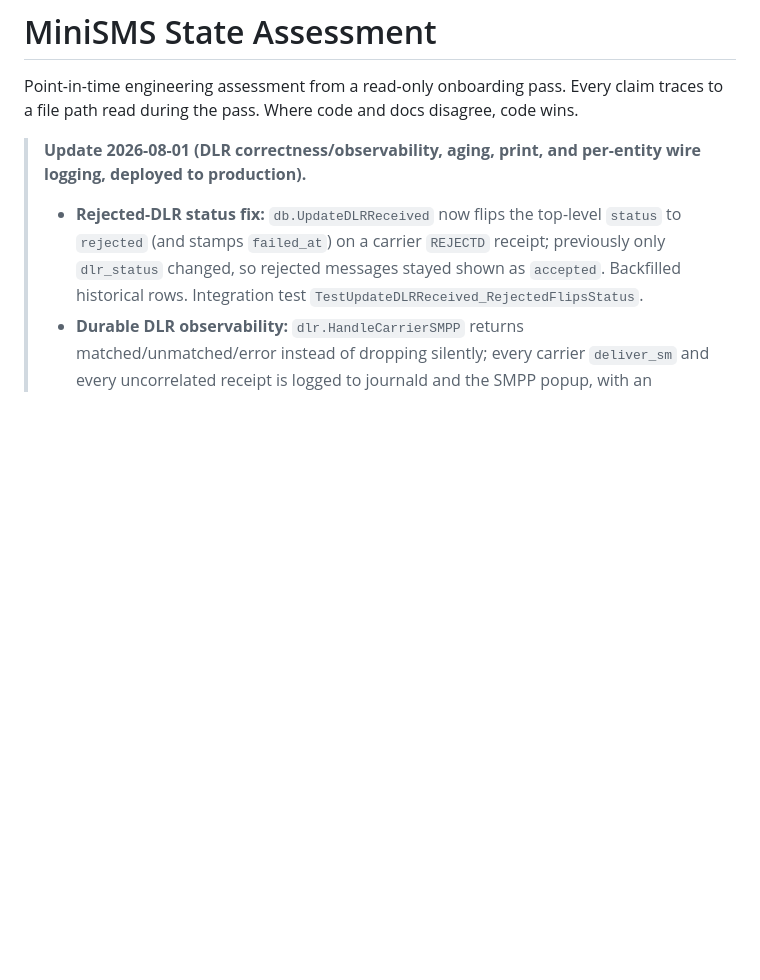
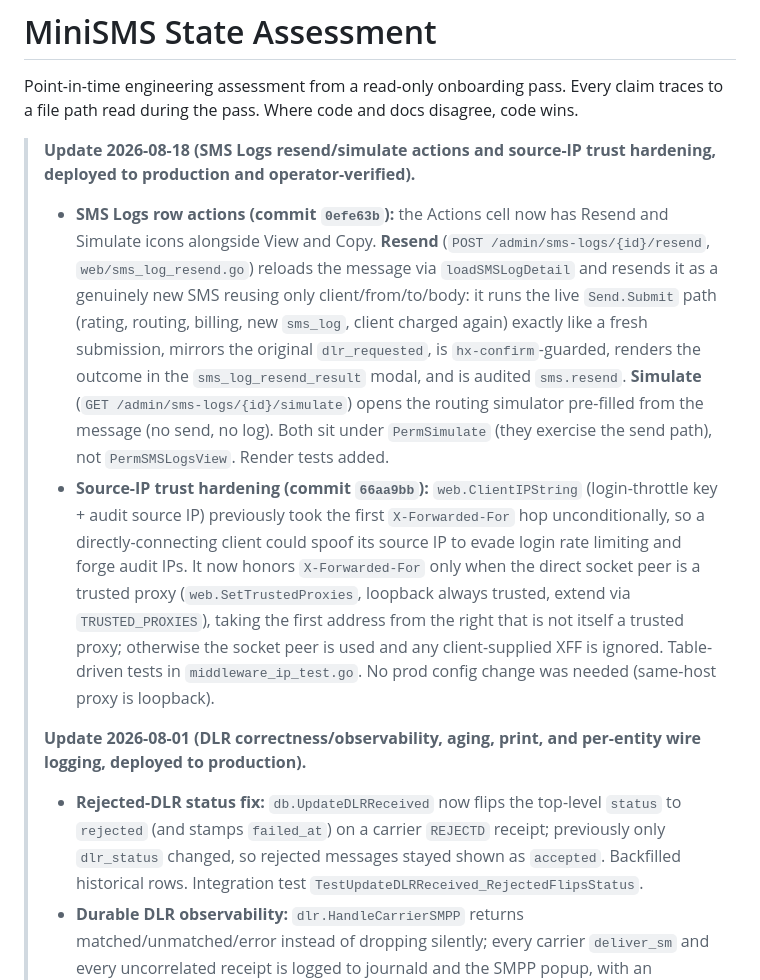
Before and after one commit to imfanee/MiniSMS, a Markdown page: doc/agent/STATE_ASSESSMENT.md, the part around the change. Rendered like a GitHub page; blank space fills up the shorter version.

Commit message:
docs: record SMS Logs resend/simulate + source-IP hardening in state assessment
Add a 2026-08-18 update block to doc/agent/STATE_ASSESSMENT.md noting both
changes are deployed to production and operator-verified: the SMS Logs
Resend/Simulate row actions (commit 0efe63b) and the X-Forwarded-For
trusted-proxy hardening (commit 66aa9bb).

Co-Authored-By: Claude Opus 4.8 <noreply@anthropic.com>

```diff
--- a/doc/agent/STATE_ASSESSMENT.md
+++ b/doc/agent/STATE_ASSESSMENT.md
@@ -4,6 +4,10 @@
 
 Point-in-time engineering assessment from a read-only onboarding pass. Every claim traces to a file path read during the pass. Where code and docs disagree, code wins.
 
+> **Update 2026-08-18 (SMS Logs resend/simulate actions and source-IP trust hardening, deployed to production and operator-verified).**
+> - **SMS Logs row actions (commit `0efe63b`):** the Actions cell now has Resend and Simulate icons alongside View and Copy. **Resend** (`POST /admin/sms-logs/{id}/resend`, `web/sms_log_resend.go`) reloads the message via `loadSMSLogDetail` and resends it as a genuinely new SMS reusing only client/from/to/body: it runs the live `Send.Submit` path (rating, routing, billing, new `sms_log`, client charged again) exactly like a fresh submission, mirrors the original `dlr_requested`, is `hx-confirm`-guarded, renders the outcome in the `sms_log_resend_result` modal, and is audited `sms.resend`. **Simulate** (`GET /admin/sms-logs/{id}/simulate`) opens the routing simulator pre-filled from the message (no send, no log). Both sit under `PermSimulate` (they exercise the send path), not `PermSMSLogsView`. Render tests added.
+> - **Source-IP trust hardening (commit `66aa9bb`):** `web.ClientIPString` (login-throttle key + audit source IP) previously took the first `X-Forwarded-For` hop unconditionally, so a directly-connecting client could spoof its source IP to evade login rate limiting and forge audit IPs. It now honors `X-Forwarded-For` only when the direct socket peer is a trusted proxy (`web.SetTrustedProxies`, loopback always trusted, extend via `TRUSTED_PROXIES`), taking the first address from the right that is not itself a trusted proxy; otherwise the socket peer is used and any client-supplied XFF is ignored. Table-driven tests in `middleware_ip_test.go`. No prod config change was needed (same-host proxy is loopback).
+>
 > **Update 2026-08-01 (DLR correctness/observability, aging, print, and per-entity wire logging, deployed to production).**
 > - **Rejected-DLR status fix:** `db.UpdateDLRReceived` now flips the top-level `status` to `rejected` (and stamps `failed_at`) on a carrier `REJECTD` receipt; previously only `dlr_status` changed, so rejected messages stayed shown as `accepted`. Backfilled historical rows. Integration test `TestUpdateDLRReceived_RejectedFlipsStatus`.
 > - **Durable DLR observability:** `dlr.HandleCarrierSMPP` returns matched/unmatched/error instead of dropping silently; every carrier `deliver_sm` and every uncorrelated receipt is logged to journald and the SMPP popup, with an unmatched counter on the carrier SMPP panel. This distinguishes carrier under-sending of DLRs from a correlation miss on our side.
```
